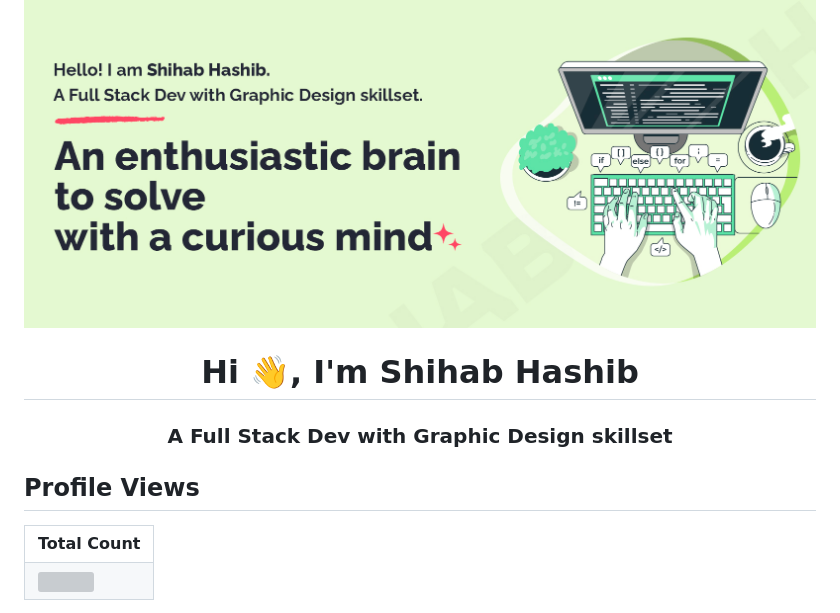
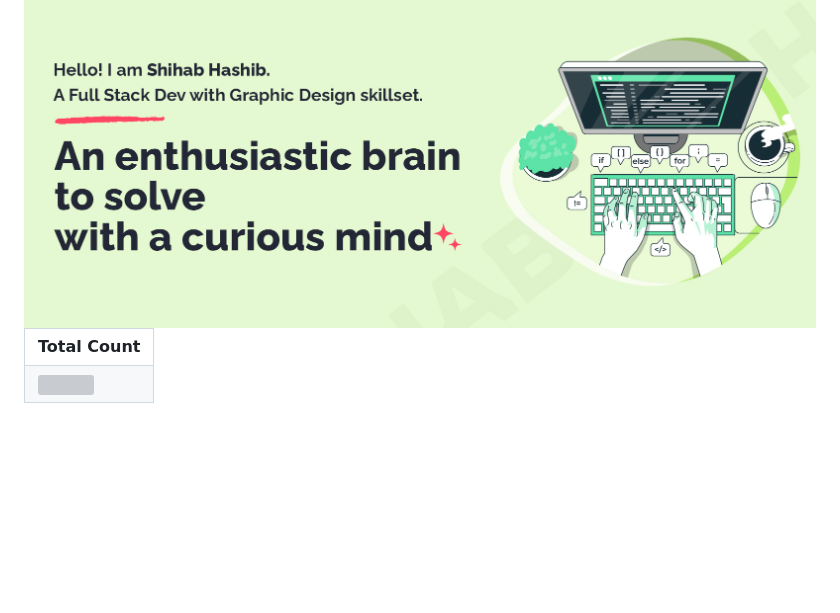
Before and after one commit to ShihabHashib/ShihabHashib, a Markdown page: README.md, the part around the change. Rendered like a GitHub page; blank space fills up the shorter version; grey boxes are pictures that could not be loaded.

```diff
--- a/README.md
+++ b/README.md
@@ -1,10 +1,4 @@
 <img src="https://github.com/ShihabHashib/ShihabHashib/blob/1fee47ea836ffb17aad3dec7f78a734baa27f4d0/assets/Cover.jpg">
-
-<h1 align="center">Hi 👋, I'm Shihab Hashib</h1>
-<h3 align="center">A Full Stack Dev with Graphic Design skillset</h3>
-
-## Profile Views
-
 
   <table align="center">
     <tr>
```
